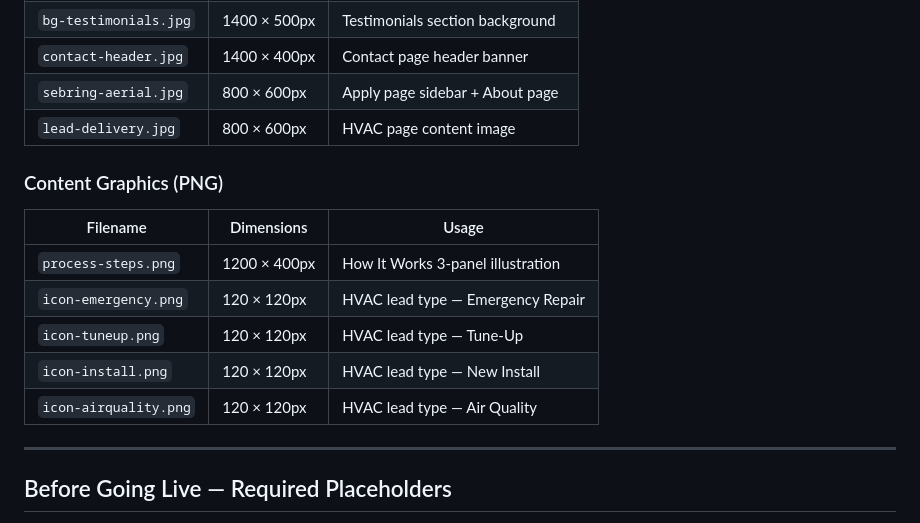
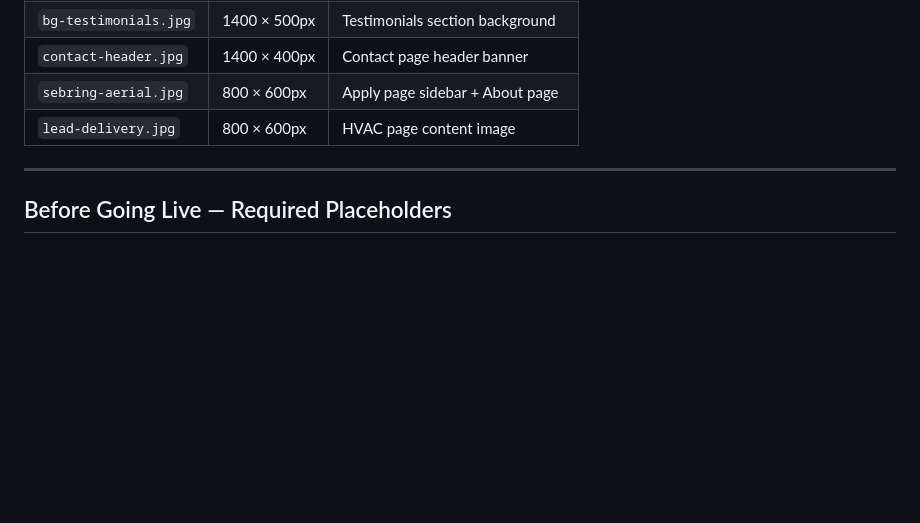
Before and after one commit to stuart-dotcom/Highlands-Home-Services-Network, a Markdown page: README.md, the part around the change. GitHub-like rendering; blank space fills up the shorter version.

```diff
--- a/README.md
+++ b/README.md
@@ -101,14 +101,6 @@ Create an `/images/` folder in the root and populate with the following assets:
 | `sebring-aerial.jpg`   | 800 × 600px   | Apply page sidebar + About page    |
 | `lead-delivery.jpg`    | 800 × 600px   | HVAC page content image            |
 
-### Content Graphics (PNG)
-| Filename               | Dimensions    | Usage                              |
-|------------------------|---------------|------------------------------------|
-| `process-steps.png`    | 1200 × 400px  | How It Works 3-panel illustration  |
-| `icon-emergency.png`   | 120 × 120px   | HVAC lead type — Emergency Repair  |
-| `icon-tuneup.png`      | 120 × 120px   | HVAC lead type — Tune-Up           |
-| `icon-install.png`     | 120 × 120px   | HVAC lead type — New Install       |
-| `icon-airquality.png`  | 120 × 120px   | HVAC lead type — Air Quality       |
 
 ---
 
```
